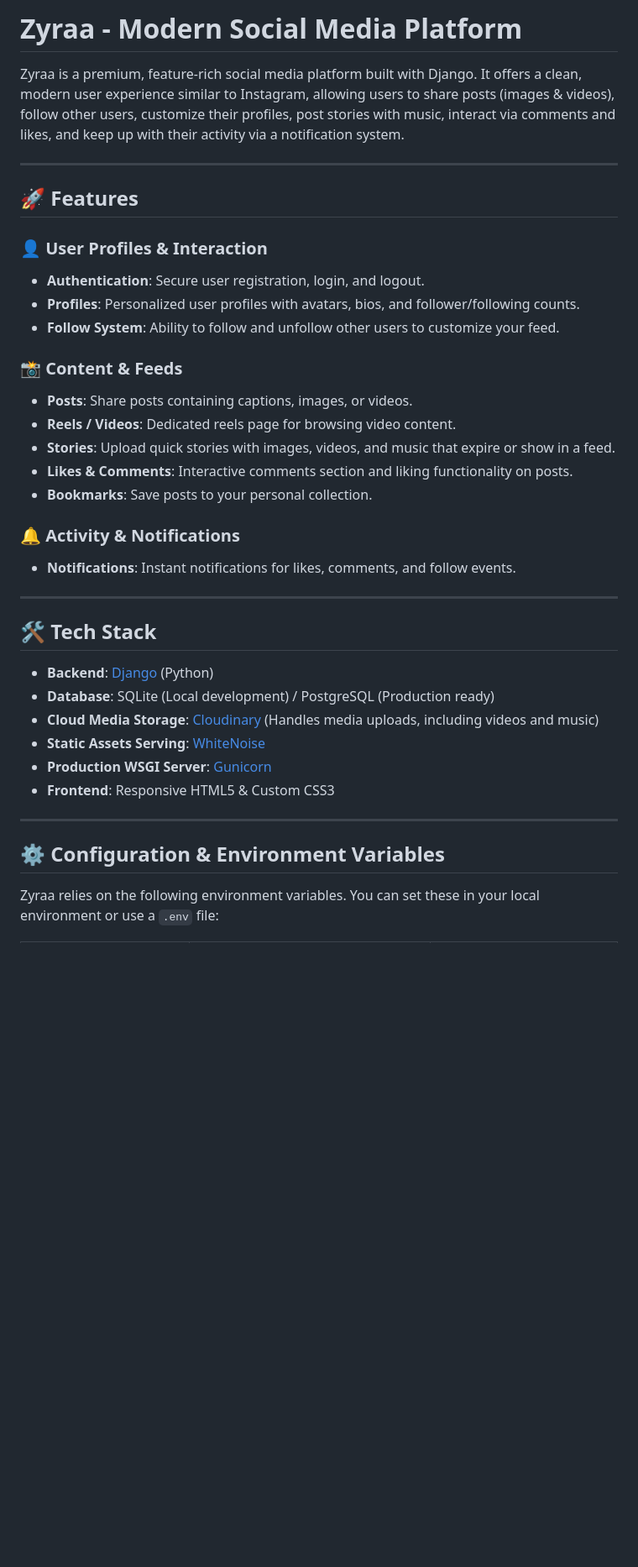
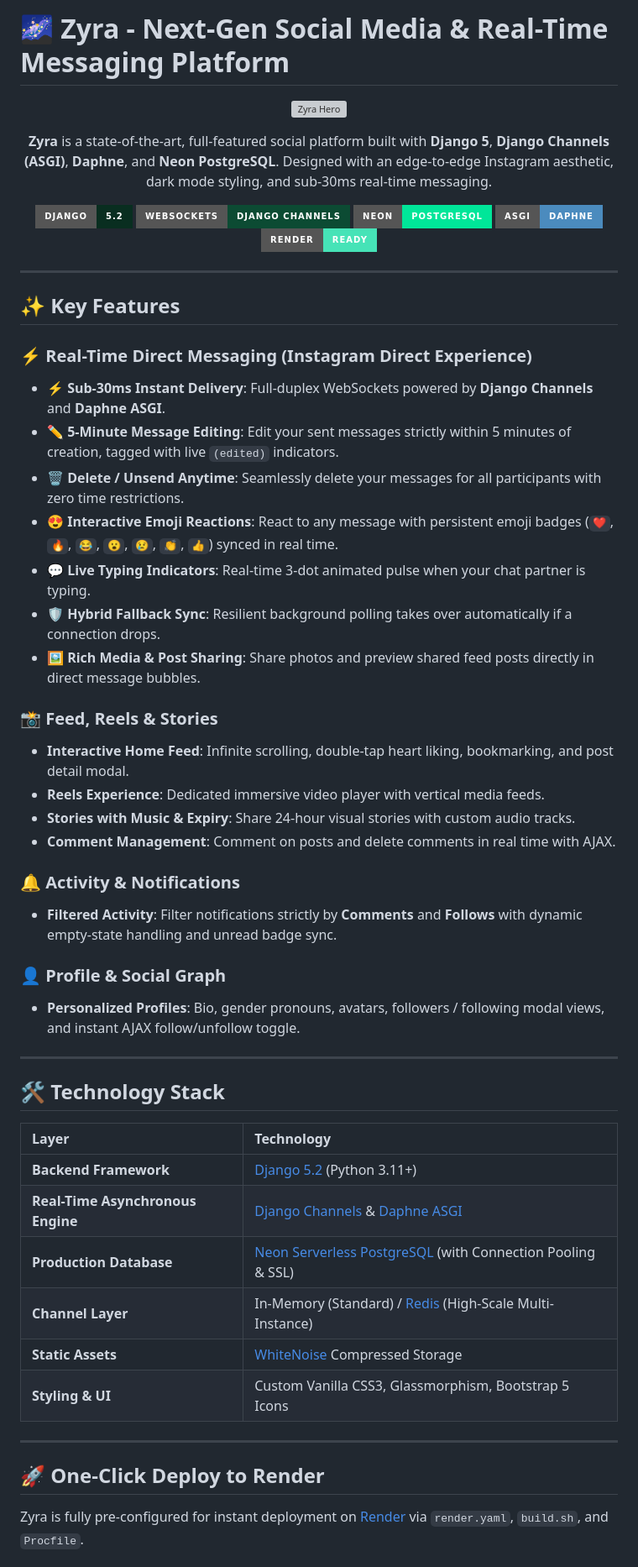
Before and after one commit to Spidey173/Zyra, a Markdown page: README.md, the part around one of its changes. Shown at 84% size. Drawn GitHub-style; badges without logos; blank space fills up the shorter version; grey boxes are pictures that could not be loaded.

```diff
--- a/README.md
+++ b/README.md
@@ -1,40 +1,60 @@
-# Zyraa - Modern Social Media Platform
+# 🌌 Zyra - Next-Gen Social Media & Real-Time Messaging Platform
 
-Zyraa is a premium, feature-rich social media platform built with Django. It offers a clean, modern user experience similar to Instagram, allowing users to share posts (images & videos), follow other users, customize their profiles, post stories with music, interact via comments and likes, and keep up with their activity via a notification system.
+<div align="center">
+
+![Zyra Hero](static/css/style.css)
+
+**Zyra** is a state-of-the-art, full-featured social platform built with **Django 5**, **Django Channels (ASGI)**, **Daphne**, and **Neon PostgreSQL**. Designed with an edge-to-edge Instagram aesthetic, dark mode styling, and sub-30ms real-time messaging.
+
+[![Django](https://img.shields.io/badge/Django-5.2-092E20?style=for-the-badge&logo=django&logoColor=white)](https://www.djangoproject.com/)
+[![WebSockets](https://img.shields.io/badge/WebSockets-Django%20Channels-0c4b33?style=for-the-badge&logo=django&logoColor=white)](https://channels.readthedocs.io/)
+[![Database](https://img.shields.io/badge/Neon-PostgreSQL-00e699?style=for-the-badge&logo=postgresql&logoColor=white)](https://neon.tech/)
+[![Server](https://img.shields.io/badge/ASGI-Daphne-4B8BBE?style=for-the-badge&logo=python&logoColor=white)](https://github.com/django/daphne)
+[![Deployment](https://img.shields.io/badge/Render-Ready-46E3B7?style=for-the-badge&logo=render&logoColor=white)](https://render.com/)
+
+</div>
 
 ---
 
-## 🚀 Features
+## ✨ Key Features
 
-### 👤 User Profiles & Interaction
-- **Authentication**: Secure user registration, login, and logout.
-- **Profiles**: Personalized user profiles with avatars, bios, and follower/following counts.
-- **Follow System**: Ability to follow and unfollow other users to customize your feed.
+### ⚡ Real-Time Direct Messaging (Instagram Direct Experience)
+- **⚡ Sub-30ms Instant Delivery**: Full-duplex WebSockets powered by **Django Channels** and **Daphne ASGI**.
+- **✏️ 5-Minute Message Editing**: Edit your sent messages strictly within 5 minutes of creation, tagged with live `(edited)` indicators.
+- **🗑️ Delete / Unsend Anytime**: Seamlessly delete your messages for all participants with zero time restrictions.
+- **😍 Interactive Emoji Reactions**: React to any message with persistent emoji badges (`❤️`, `🔥`, `😂`, `😮`, `😢`, `👏`, `👍`) synced in real time.
+- **💬 Live Typing Indicators**: Real-time 3-dot animated pulse when your chat partner is typing.
+- **🛡️ Hybrid Fallback Sync**: Resilient background polling takes over automatically if a connection drops.
+- **🖼️ Rich Media & Post Sharing**: Share photos and preview shared feed posts directly in direct message bubbles.
 
-### 📸 Content & Feeds
-- **Posts**: Share posts containing captions, images, or videos.
-- **Reels / Videos**: Dedicated reels page for browsing video content.
-- **Stories**: Upload quick stories with images, videos, and music that expire or show in a feed.
-- **Likes & Comments**: Interactive comments section and liking functionality on posts.
-- **Bookmarks**: Save posts to your personal collection.
+### 📸 Feed, Reels & Stories
+- **Interactive Home Feed**: Infinite scrolling, double-tap heart liking, bookmarking, and post detail modal.
+- **Reels Experience**: Dedicated immersive video player with vertical media feeds.
+- **Stories with Music & Expiry**: Share 24-hour visual stories with custom audio tracks.
+- **Comment Management**: Comment on posts and delete comments in real time with AJAX.
 
 ### 🔔 Activity & Notifications
-- **Notifications**: Instant notifications for likes, comments, and follow events.
+- **Filtered Activity**: Filter notifications strictly by **Comments** and **Follows** with dynamic empty-state handling and unread badge sync.
+
+### 👤 Profile & Social Graph
+- **Personalized Profiles**: Bio, gender pronouns, avatars, followers / following modal views, and instant AJAX follow/unfollow toggle.
 
 ---
 
-## 🛠️ Tech Stack
+## 🛠️ Technology Stack
 
-- **Backend**: [Django](https://www.djangoproject.com/) (Python)
-- **Database**: SQLite (Local development) / PostgreSQL (Production ready)
-- **Cloud Media Storage**: [Cloudinary](https://cloudinary.com/) (Handles media uploads, including videos and music)
-- **Static Assets Serving**: [WhiteNoise](http://whitenoise.evans.io/)
-- **Production WSGI Server**: [Gunicorn](https://gunicorn.org/)
-- **Frontend**: Responsive HTML5 & Custom CSS3
+| Layer | Technology |
+| :--- | :--- |
+| **Backend Framework** | [Django 5.2](https://www.djangoproject.com/) (Python 3.11+) |
+| **Real-Time Asynchronous Engine** | [Django Channels](https://channels.readthedocs.io/) & [Daphne ASGI](https://github.com/django/daphne) |
+| **Production Database** | [Neon Serverless PostgreSQL](https://neon.tech/) (with Connection Pooling & SSL) |
+| **Channel Layer** | In-Memory (Standard) / [Redis](https://redis.io/) (High-Scale Multi-Instance) |
+| **Static Assets** | [WhiteNoise](http://whitenoise.evans.io/) Compressed Storage |
+| **Styling & UI** | Custom Vanilla CSS3, Glassmorphism, Bootstrap 5 Icons |
 
 ---
 
-## ⚙️ Configuration & Environment Variables
+## 🚀 One-Click Deploy to Render
 
-Zyraa relies on the following environment variables. You can set these in your local environment or use a `.env` file:
+Zyra is fully pre-configured for instant deployment on [Render](https://render.com/) via `render.yaml`, `build.sh`, and `Procfile`.
 
```
Also changed, not shown: other parts of README.md (+42 -40 lines).
